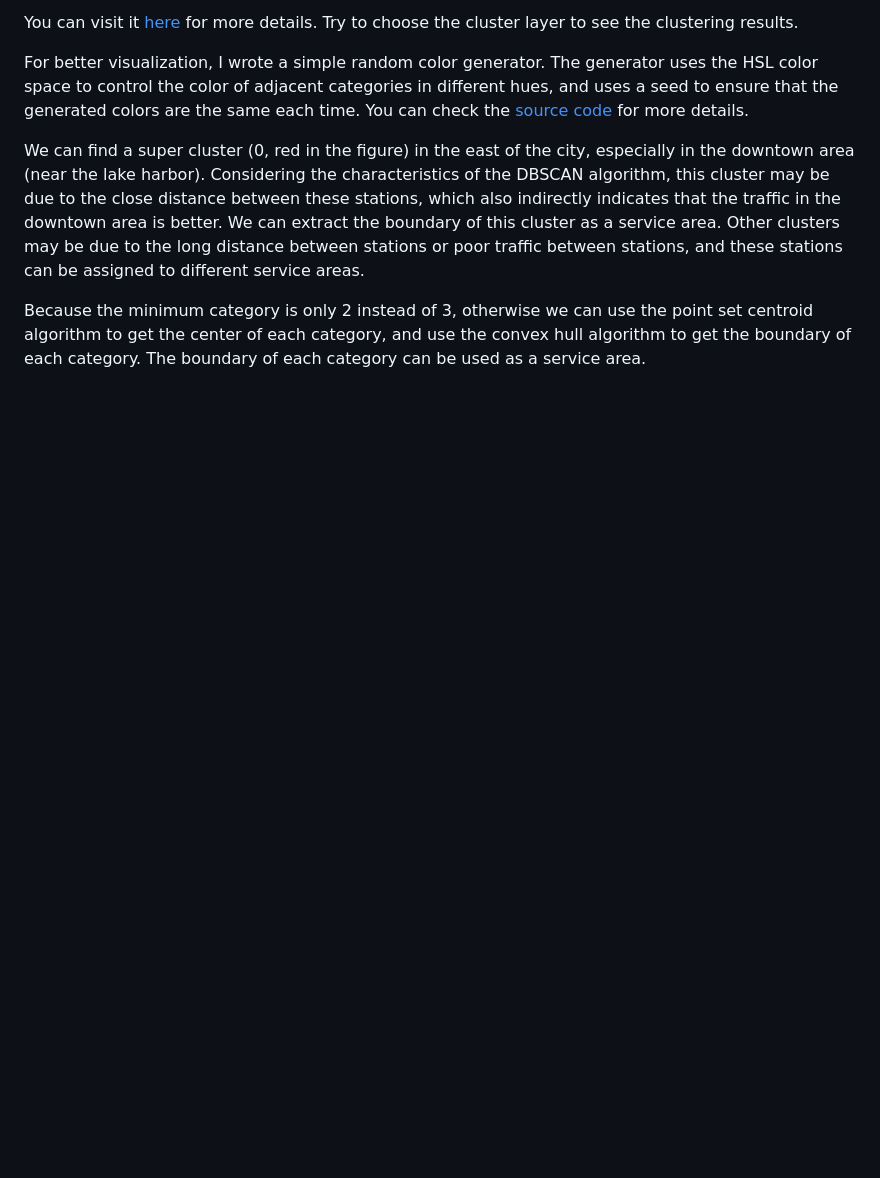
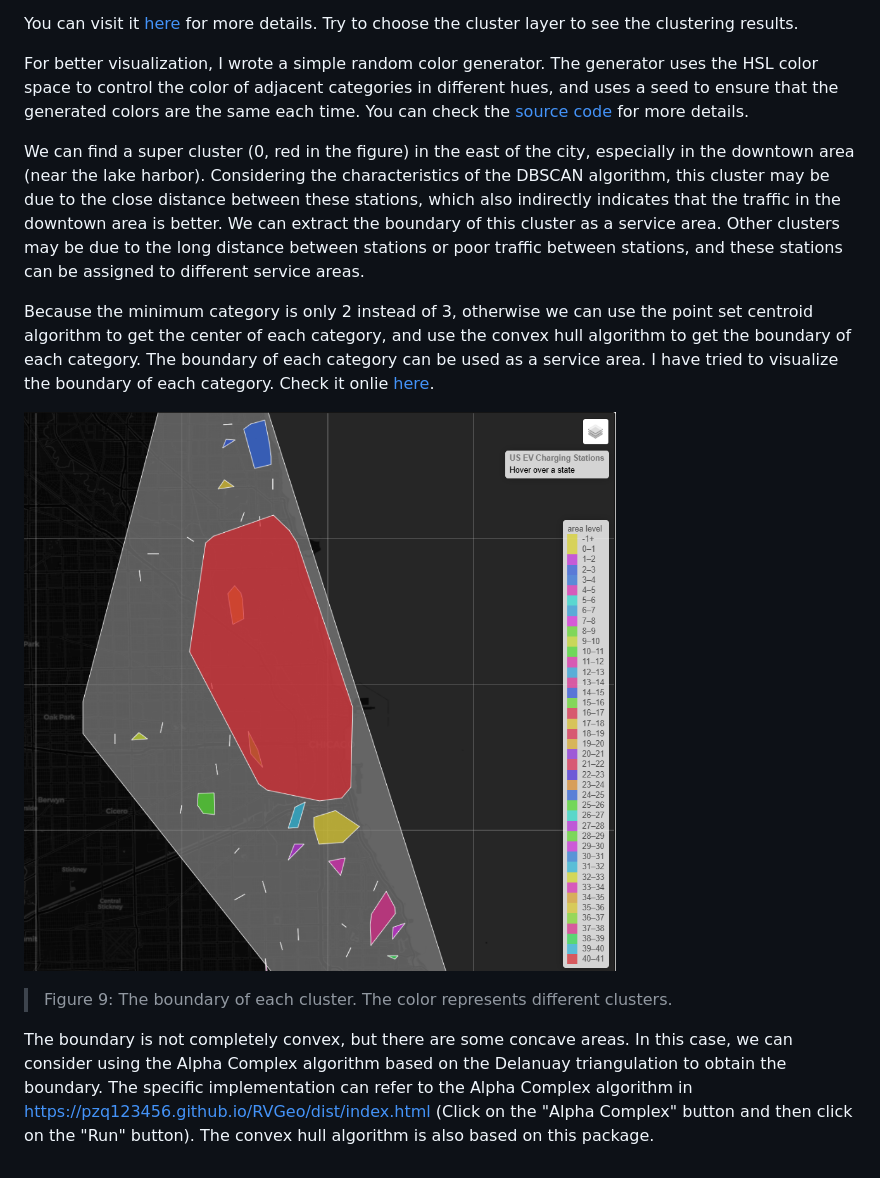
Before and after one commit to pzq123456/LSGI524A, a Markdown page: assiment1/24037665g_PanZhiQing.md, the part around the change. Rendered like a GitHub page; pictures changed too: assiment1/imgs/t4.png (added); blank space fills up the shorter version.

```diff
--- a/assiment1/24037665g_PanZhiQing.md
+++ b/assiment1/24037665g_PanZhiQing.md
@@ -199,4 +199,9 @@ For better visualization, I wrote a simple random color generator. The generator
 
 We can find a super cluster (0, red in the figure) in the east of the city, especially in the downtown area (near the lake harbor). Considering the characteristics of the DBSCAN algorithm, this cluster may be due to the close distance between these stations, which also indirectly indicates that the traffic in the downtown area is better. We can extract the boundary of this cluster as a service area. Other clusters may be due to the long distance between stations or poor traffic between stations, and these stations can be assigned to different service areas.
 
-Because the minimum category is only 2 instead of 3, otherwise we can use the point set centroid algorithm to get the center of each category, and use the convex hull algorithm to get the boundary of each category. The boundary of each category can be used as a service area.
+Because the minimum category is only 2 instead of 3, otherwise we can use the point set centroid algorithm to get the center of each category, and use the convex hull algorithm to get the boundary of each category. The boundary of each category can be used as a service area. I have tried to visualize the boundary of each category. Check it onlie [here](https://pzq123456.github.io/LSGI524A/assiment1/webpages/index.html).
+
+![](./imgs/t4.png)
+> Figure 9: The boundary of each cluster. The color represents different clusters.
+
+The boundary is not completely convex, but there are some concave areas. In this case, we can consider using the Alpha Complex algorithm based on the Delanuay triangulation to obtain the boundary. The specific implementation can refer to the Alpha Complex algorithm in https://pzq123456.github.io/RVGeo/dist/index.html (Click on the "Alpha Complex" button and then click on the "Run" button). The convex hull algorithm is also based on this package.
```
Also changed, not shown: 4 other files.
